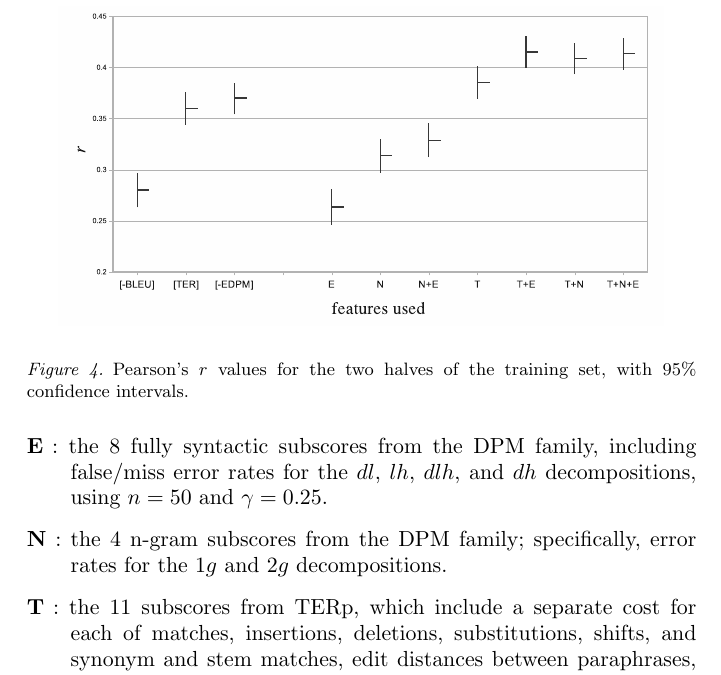
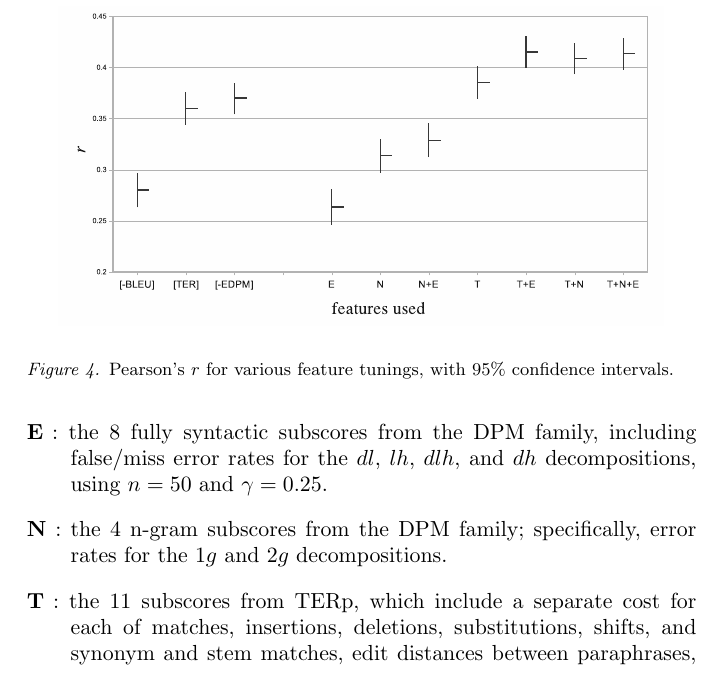
Before and after one commit to jkahn/edpm-mtjournal-09, a LaTeX document (mtjournal.tex): part of page 11 of 14, cut at the place of the change. Compiled offline with pdfLaTeX; a LaTeX package or settings file that is missing is left out.

Commit message:
minor caption revision.

```diff
--- a/mtjournal.tex
+++ b/mtjournal.tex
@@ -753,8 +753,8 @@ normalized.
   \begin{center}
     \includegraphics[scale=0.45]{tuning}
   \end{center}
-  \caption{Pearson's $r$ values for the two halves of the training
-    set, with 95\% confidence intervals. }
+  \caption{Pearson's $r$ for various feature tunings, with 95\%
+    confidence intervals.}
   \label{fig:tuneresults}
 \end{figure}
 
```
